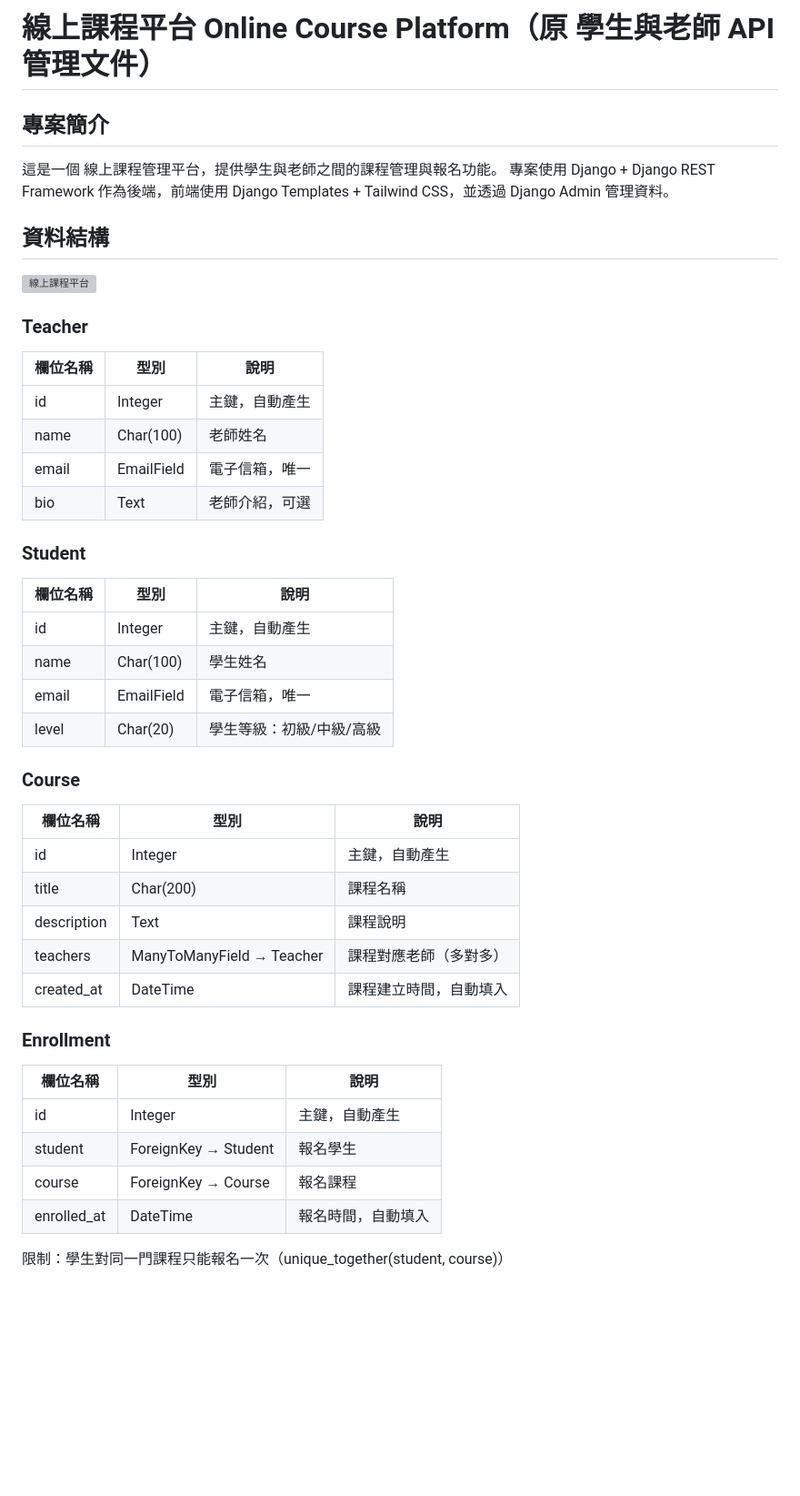
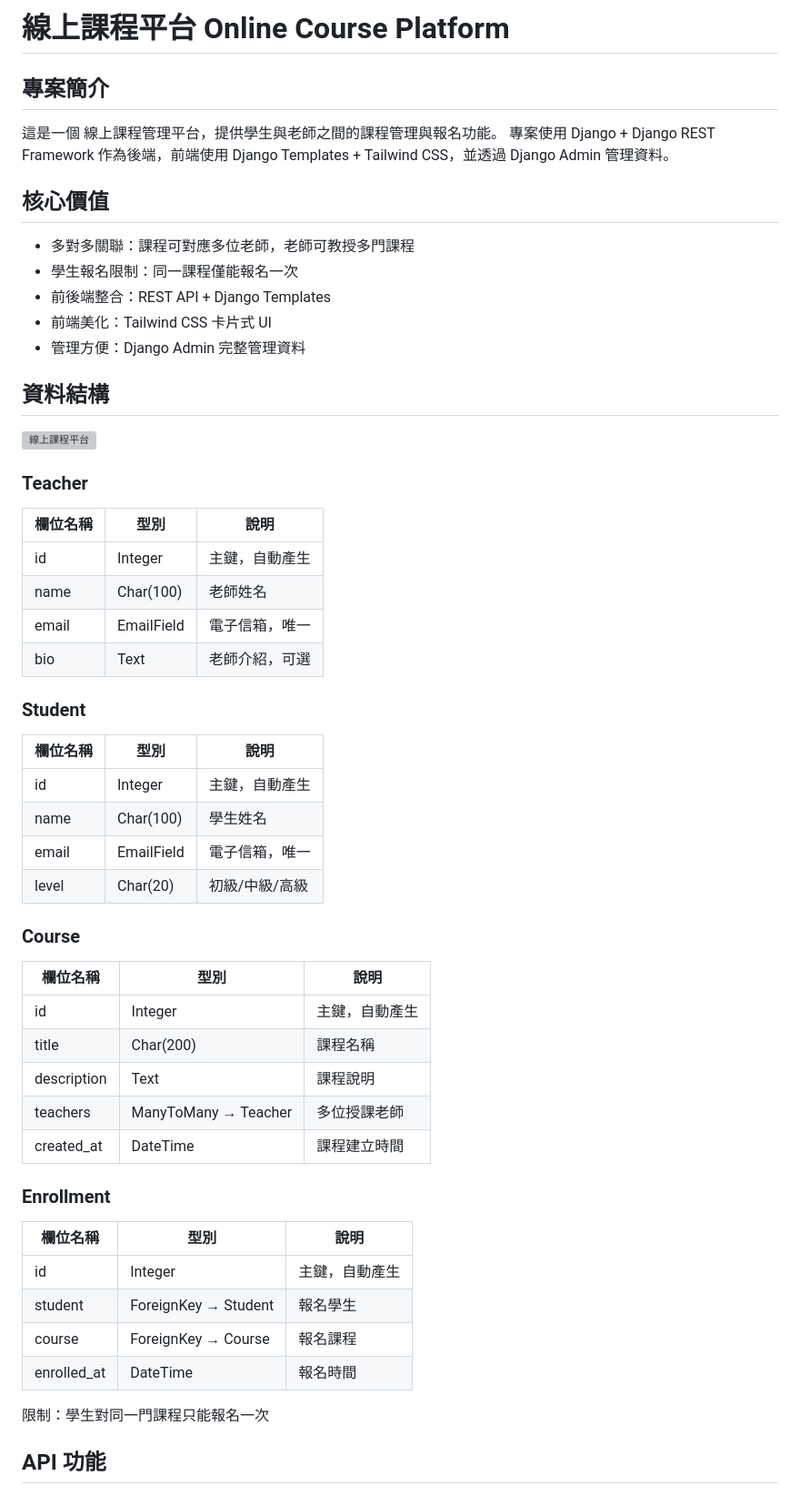
Before and after one commit to tinachen0326/202507-online-course, a Markdown page: README.md, the part around the change printed below. Shown: that part at 91% size. Drawn GitHub-style; blank space fills up the shorter version; grey boxes are pictures that could not be loaded.

```diff
--- a/README.md
+++ b/README.md
@@ -1,8 +1,16 @@
-# 線上課程平台 Online Course Platform（原 學生與老師 API 管理文件）
+# 線上課程平台 Online Course Platform
 
 ## 專案簡介
 
 這是一個 線上課程管理平台，提供學生與老師之間的課程管理與報名功能。
 專案使用 Django + Django REST Framework 作為後端，前端使用 Django Templates + Tailwind CSS，並透過 Django Admin 管理資料。
 
+## 核心價值
+
+- 多對多關聯：課程可對應多位老師，老師可教授多門課程
+- 學生報名限制：同一課程僅能報名一次
+- 前後端整合：REST API + Django Templates
+- 前端美化：Tailwind CSS 卡片式 UI
+- 管理方便：Django Admin 完整管理資料
+
 ## 資料結構
@@ -11,40 +18,38 @@
 
 ### Teacher
-
-| 欄位名稱 | 型別       | 說明           |
-| -------- | ---------- | -------------- |
-| id       | Integer    | 主鍵，自動產生 |
-| name     | Char(100)  | 老師姓名       |
-| email    | EmailField | 電子信箱，唯一 |
-| bio      | Text       | 老師介紹，可選 |
+| 欄位名稱 | 型別 | 說明 |
+| --- | --- | --- |
+| id | Integer | 主鍵，自動產生 |
+| name | Char(100) | 老師姓名 |
+| email | EmailField | 電子信箱，唯一 |
+| bio | Text | 老師介紹，可選 |
 
 ### Student
-
-| 欄位名稱 | 型別       | 說明                     |
-| -------- | ---------- | ------------------------ |
-| id       | Integer    | 主鍵，自動產生           |
-| name     | Char(100)  | 學生姓名                 |
-| email    | EmailField | 電子信箱，唯一           |
-| level    | Char(20)   | 學生等級：初級/中級/高級 |
+| 欄位名稱 | 型別 | 說明 |
+| --- | --- | --- |
+| id | Integer | 主鍵，自動產生 |
+| name | Char(100) | 學生姓名 |
+| email | EmailField | 電子信箱，唯一 |
+| level | Char(20) | 初級/中級/高級 |
 
 ### Course
-
-| 欄位名稱    | 型別                      | 說明                   |
-| ----------- | ------------------------- | ---------------------- |
-| id          | Integer                   | 主鍵，自動產生         |
-| title       | Char(200)                 | 課程名稱               |
-| description | Text                      | 課程說明               |
-| teachers    | ManyToManyField → Teacher | 課程對應老師（多對多） |
-| created_at  | DateTime                  | 課程建立時間，自動填入 |
+| 欄位名稱 | 型別 | 說明 |
+| --- | --- | --- |
+| id | Integer | 主鍵，自動產生 |
+| title | Char(200) | 課程名稱 |
+| description | Text | 課程說明 |
+| teachers | ManyToMany → Teacher | 多位授課老師 |
+| created_at | DateTime | 課程建立時間 |
 
 ### Enrollment
+| 欄位名稱 | 型別 | 說明 |
+| --- | --- | --- |
+| id | Integer | 主鍵，自動產生 |
+| student | ForeignKey → Student | 報名學生 |
+| course | ForeignKey → Course | 報名課程 |
+| enrolled_at | DateTime | 報名時間 |
 
-| 欄位名稱    | 型別                 | 說明               |
-| ----------- | -------------------- | ------------------ |
-| id          | Integer              | 主鍵，自動產生     |
-| student     | ForeignKey → Student | 報名學生           |
-| course      | ForeignKey → Course  | 報名課程           |
-| enrolled_at | DateTime             | 報名時間，自動填入 |
+限制：學生對同一門課程只能報名一次
 
-限制：學生對同一門課程只能報名一次（unique_together(student, course)）
+## API 功能
 
```
Also changed, not shown: other parts of README.md (+100 -71 lines).
